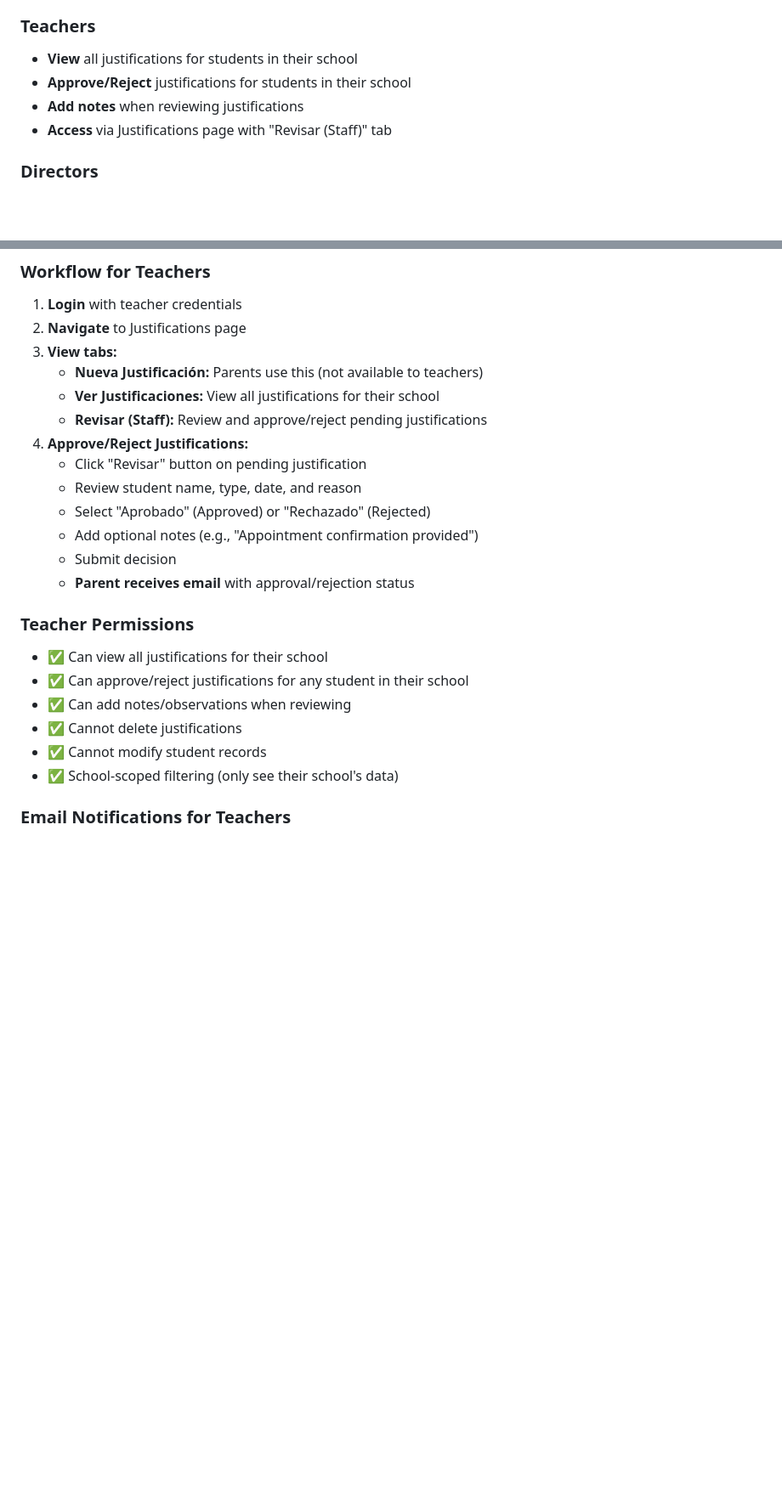
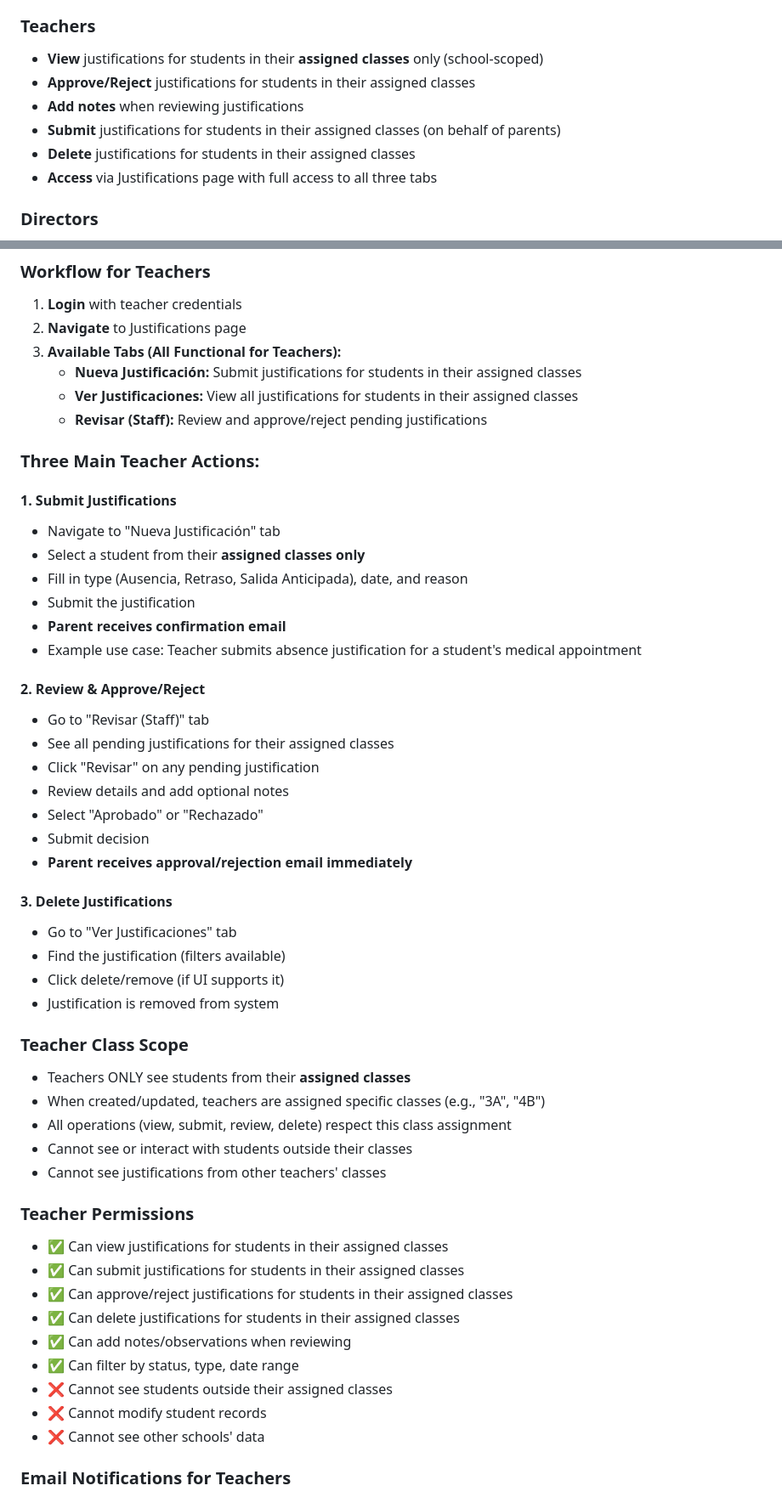
Before and after one commit to arrivapppilot-dotcom/ArrivApp, a Markdown page: backend/JUSTIFICATION_NOTIFICATIONS.md, 2 parts joined by grey strips. Shown at 85% size. GitHub-like rendering; blank space fills up the shorter version.

Commit message:
Doc: Update teacher justifications workflow documentation

```diff
--- a/backend/JUSTIFICATION_NOTIFICATIONS.md
+++ b/backend/JUSTIFICATION_NOTIFICATIONS.md
@@ -11,10 +11,12 @@ The justification notification system automatically sends emails to parents at k
 - **Receive** email notifications when status changes
 
 ### Teachers
-- **View** all justifications for students in their school
-- **Approve/Reject** justifications for students in their school
+- **View** justifications for students in their **assigned classes** only (school-scoped)
+- **Approve/Reject** justifications for students in their assigned classes
 - **Add notes** when reviewing justifications
-- **Access** via Justifications page with "Revisar (Staff)" tab
+- **Submit** justifications for students in their assigned classes (on behalf of parents)
+- **Delete** justifications for students in their assigned classes
+- **Access** via Justifications page with full access to all three tabs
 
 ### Directors
 - **View** all justifications for students in their school
@@ -37,25 +39,53 @@ The justification notification system automatically sends emails to parents at k
 
 1. **Login** with teacher credentials
 2. **Navigate** to Justifications page
-3. **View tabs:**
-   - **Nueva Justificación:** Parents use this (not available to teachers)
-   - **Ver Justificaciones:** View all justifications for their school
+3. **Available Tabs (All Functional for Teachers):**
+   - **Nueva Justificación:** Submit justifications for students in their assigned classes
+   - **Ver Justificaciones:** View all justifications for students in their assigned classes
    - **Revisar (Staff):** Review and approve/reject pending justifications
-4. **Approve/Reject Justifications:**
-   - Click "Revisar" button on pending justification
-   - Review student name, type, date, and reason
-   - Select "Aprobado" (Approved) or "Rechazado" (Rejected)
-   - Add optional notes (e.g., "Appointment confirmation provided")
-   - Submit decision
-   - **Parent receives email** with approval/rejection status
+
+### Three Main Teacher Actions:
+
+#### 1. Submit Justifications
+- Navigate to "Nueva Justificación" tab
+- Select a student from their **assigned classes only**
+- Fill in type (Ausencia, Retraso, Salida Anticipada), date, and reason
+- Submit the justification
+- **Parent receives confirmation email**
+- Example use case: Teacher submits absence justification for a student's medical appointment
+
+#### 2. Review & Approve/Reject
+- Go to "Revisar (Staff)" tab
+- See all pending justifications for their assigned classes
+- Click "Revisar" on any pending justification
+- Review details and add optional notes
+- Select "Aprobado" or "Rechazado"
+- Submit decision
+- **Parent receives approval/rejection email immediately**
+
+#### 3. Delete Justifications
+- Go to "Ver Justificaciones" tab
+- Find the justification (filters available)
+- Click delete/remove (if UI supports it)
+- Justification is removed from system
+
+### Teacher Class Scope
+- Teachers ONLY see students from their **assigned classes**
+- When created/updated, teachers are assigned specific classes (e.g., "3A", "4B")
+- All operations (view, submit, review, delete) respect this class assignment
+- Cannot see or interact with students outside their classes
+- Cannot see justifications from other teachers' classes
 
 ### Teacher Permissions
-- ✅ Can view all justifications for their school
-- ✅ Can approve/reject justifications for any student in their school
+- ✅ Can view justifications for students in their assigned classes
+- ✅ Can submit justifications for students in their assigned classes
+- ✅ Can approve/reject justifications for students in their assigned classes
+- ✅ Can delete justifications for students in their assigned classes
 - ✅ Can add notes/observations when reviewing
-- ✅ Cannot delete justifications
-- ✅ Cannot modify student records
-- ✅ School-scoped filtering (only see their school's data)
+- ✅ Can filter by status, type, date range
+- ❌ Cannot see students outside their assigned classes
+- ❌ Cannot modify student records
+- ❌ Cannot see other schools' data
 
 ### Email Notifications for Teachers
 Teachers do NOT receive emails for justifications. However, when they approve/reject a justification, the **parent** receives an email notification immediately.
```
